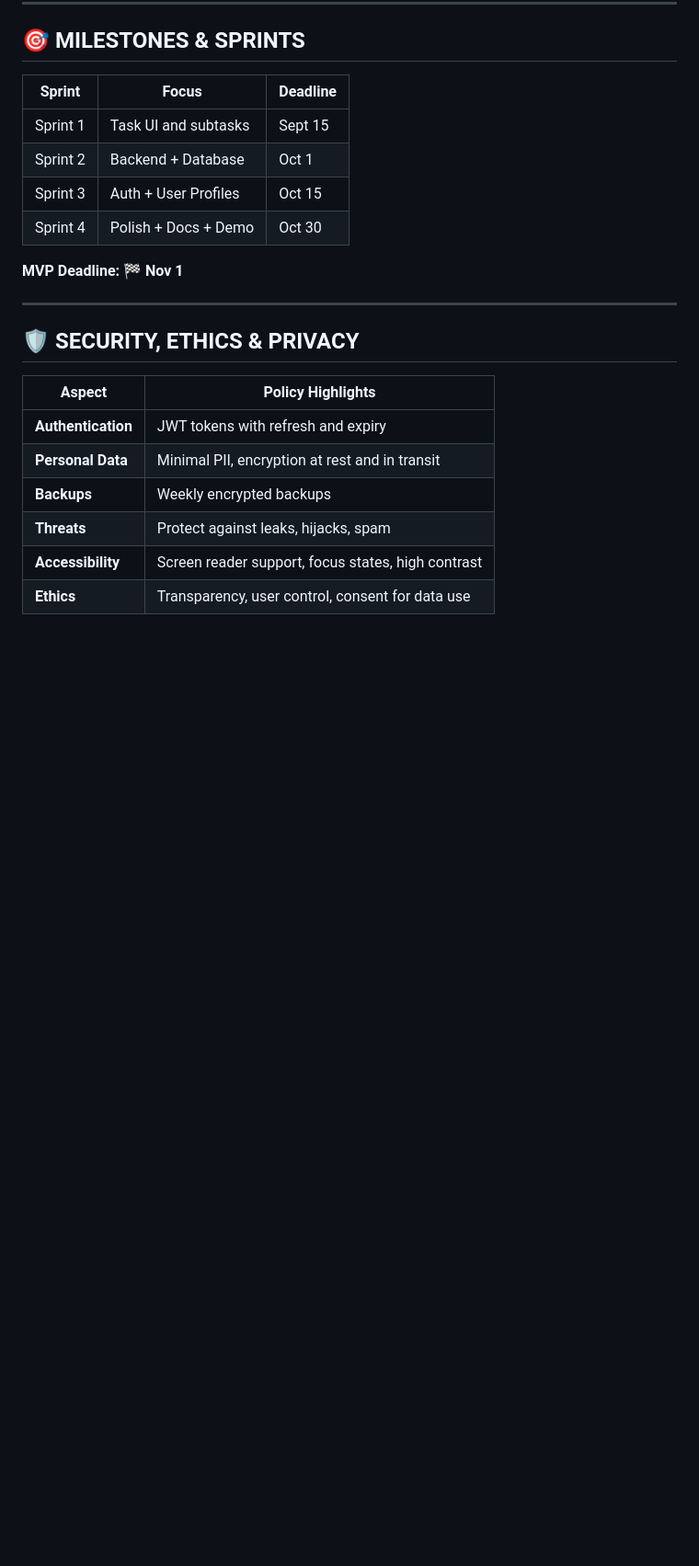
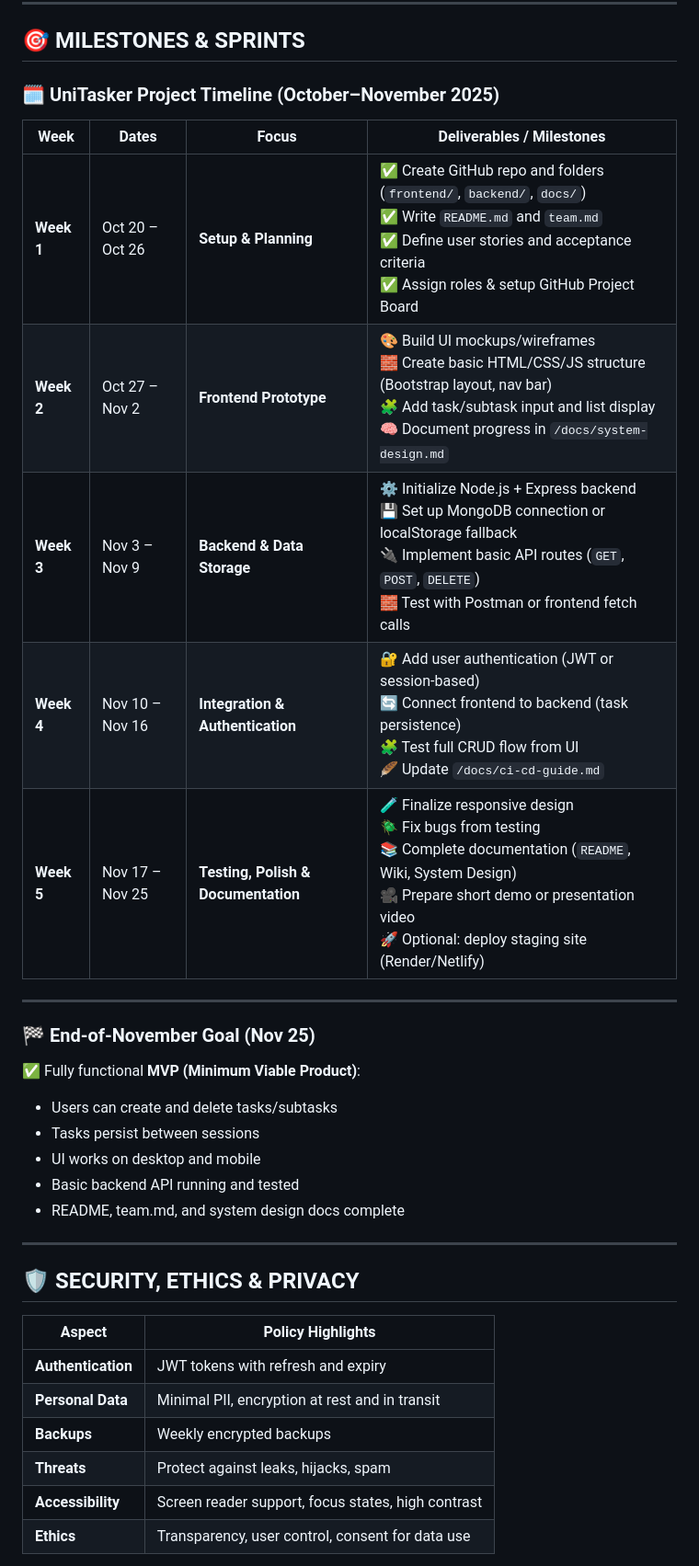
Before and after one commit to VicLove25/Project-486-, a Markdown page: README.md, the part around the change. Shown: that part at 92% size. Drawn GitHub-style; blank space fills up the shorter version.

Commit message:
Revise README with project timeline and deliverables
Updated project timeline and milestones for UniTasker.

```diff
--- a/README.md
+++ b/README.md
@@ -144,14 +144,25 @@ Maintain the **Wiki** for:
 
 ## 🎯 MILESTONES & SPRINTS
 
-| Sprint | Focus | Deadline |
-|--------|--------|-----------|
-| Sprint 1 | Task UI and subtasks | Sept 15 |
-| Sprint 2 | Backend + Database | Oct 1 |
-| Sprint 3 | Auth + User Profiles | Oct 15 |
-| Sprint 4 | Polish + Docs + Demo | Oct 30 |
+### 🗓️ UniTasker Project Timeline (October–November 2025)
 
-**MVP Deadline:** 🏁 **Nov 1**
+| Week | Dates | Focus | Deliverables / Milestones |
+|------|--------|--------|----------------------------|
+| **Week 1** | Oct 20 – Oct 26 | **Setup & Planning** | ✅ Create GitHub repo and folders (`frontend/`, `backend/`, `docs/`) <br> ✅ Write `README.md` and `team.md` <br> ✅ Define user stories and acceptance criteria <br> ✅ Assign roles & setup GitHub Project Board |
+| **Week 2** | Oct 27 – Nov 2 | **Frontend Prototype** | 🎨 Build UI mockups/wireframes <br> 🧱 Create basic HTML/CSS/JS structure (Bootstrap layout, nav bar) <br> 🧩 Add task/subtask input and list display <br> 🧠 Document progress in `/docs/system-design.md` |
+| **Week 3** | Nov 3 – Nov 9 | **Backend & Data Storage** | ⚙️ Initialize Node.js + Express backend <br> 💾 Set up MongoDB connection or localStorage fallback <br> 🔌 Implement basic API routes (`GET`, `POST`, `DELETE`) <br> 🧱 Test with Postman or frontend fetch calls |
+| **Week 4** | Nov 10 – Nov 16 | **Integration & Authentication** | 🔐 Add user authentication (JWT or session-based) <br> 🔄 Connect frontend to backend (task persistence) <br> 🧩 Test full CRUD flow from UI <br> 🪶 Update `/docs/ci-cd-guide.md` |
+| **Week 5** | Nov 17 – Nov 25 | **Testing, Polish & Documentation** | 🧪 Finalize responsive design <br> 🪲 Fix bugs from testing <br> 📚 Complete documentation (`README`, Wiki, System Design) <br> 🎥 Prepare short demo or presentation video <br> 🚀 Optional: deploy staging site (Render/Netlify) |
+
+---
+
+### 🏁 End-of-November Goal (Nov 25)
+✅ Fully functional **MVP (Minimum Viable Product)**:
+- Users can create and delete tasks/subtasks
+- Tasks persist between sessions
+- UI works on desktop and mobile
+- Basic backend API running and tested
+- README, team.md, and system design docs complete
 
 ---
 
```
